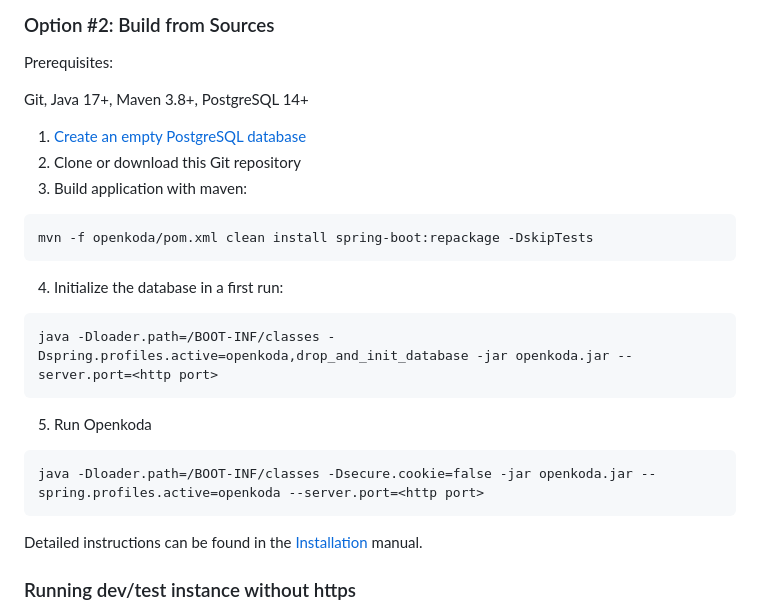
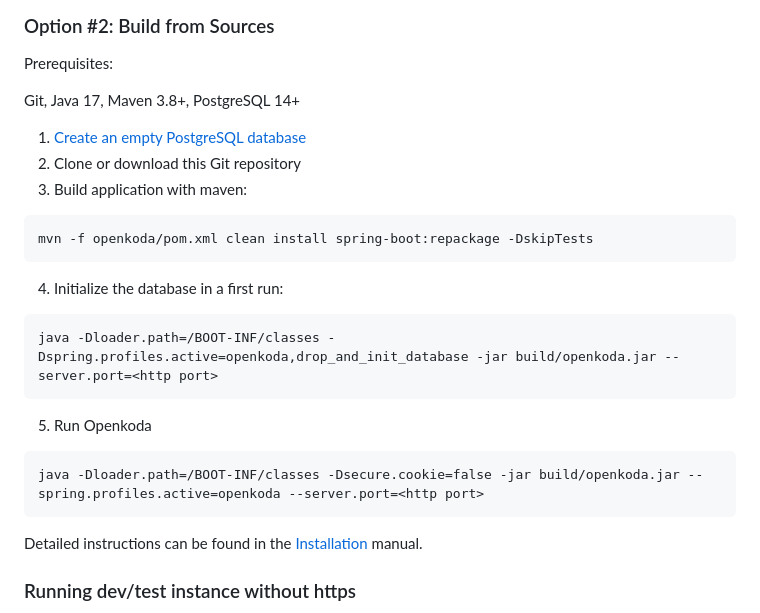
Before and after one commit to openkoda/openkoda, a Markdown page: README.md, the part around the change. Rendered like a GitHub page.

````diff
--- a/README.md
+++ b/README.md
@@ -114,7 +114,7 @@ curl https://raw.githubusercontent.com/openkoda/openkoda/main/docker/docker-comp
 
 Prerequisites:
 
-Git, Java 17+, Maven 3.8+, PostgreSQL 14+
+Git, Java 17, Maven 3.8+, PostgreSQL 14+
 
 1. [Create an empty PostgreSQL database](https://github.com/openkoda/openkoda.git)
 2. Clone or download this Git repository
@@ -124,11 +124,11 @@ mvn -f openkoda/pom.xml clean install spring-boot:repackage -DskipTests
 ```
 4. Initialize the database in a first run:
 ```
-java -Dloader.path=/BOOT-INF/classes -Dspring.profiles.active=openkoda,drop_and_init_database -jar openkoda.jar --server.port=<http port>
+java -Dloader.path=/BOOT-INF/classes -Dspring.profiles.active=openkoda,drop_and_init_database -jar build/openkoda.jar --server.port=<http port>
 ```
 5. Run Openkoda
 ```
-java -Dloader.path=/BOOT-INF/classes -Dsecure.cookie=false -jar openkoda.jar --spring.profiles.active=openkoda --server.port=<http port>
+java -Dloader.path=/BOOT-INF/classes -Dsecure.cookie=false -jar build/openkoda.jar --spring.profiles.active=openkoda --server.port=<http port>
 ```
 
 Detailed instructions can be found in the [Installation](https://github.com/openkoda/openkoda/blob/main/openkoda/doc/installation.md) manual.
````
